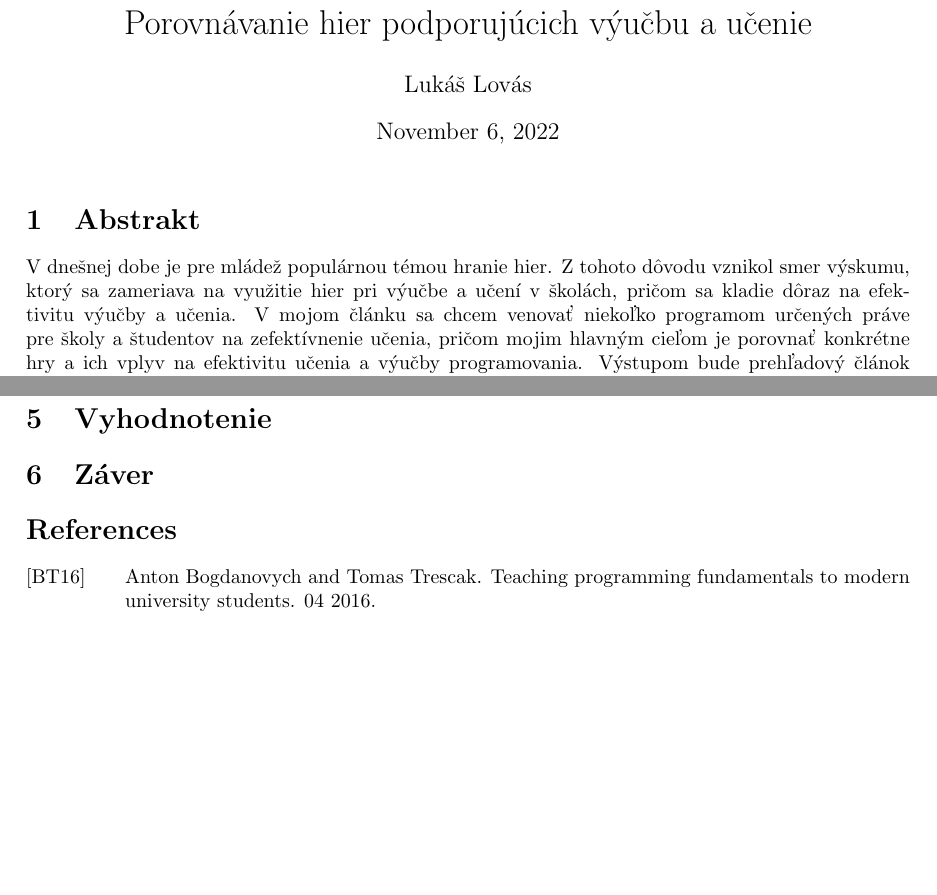
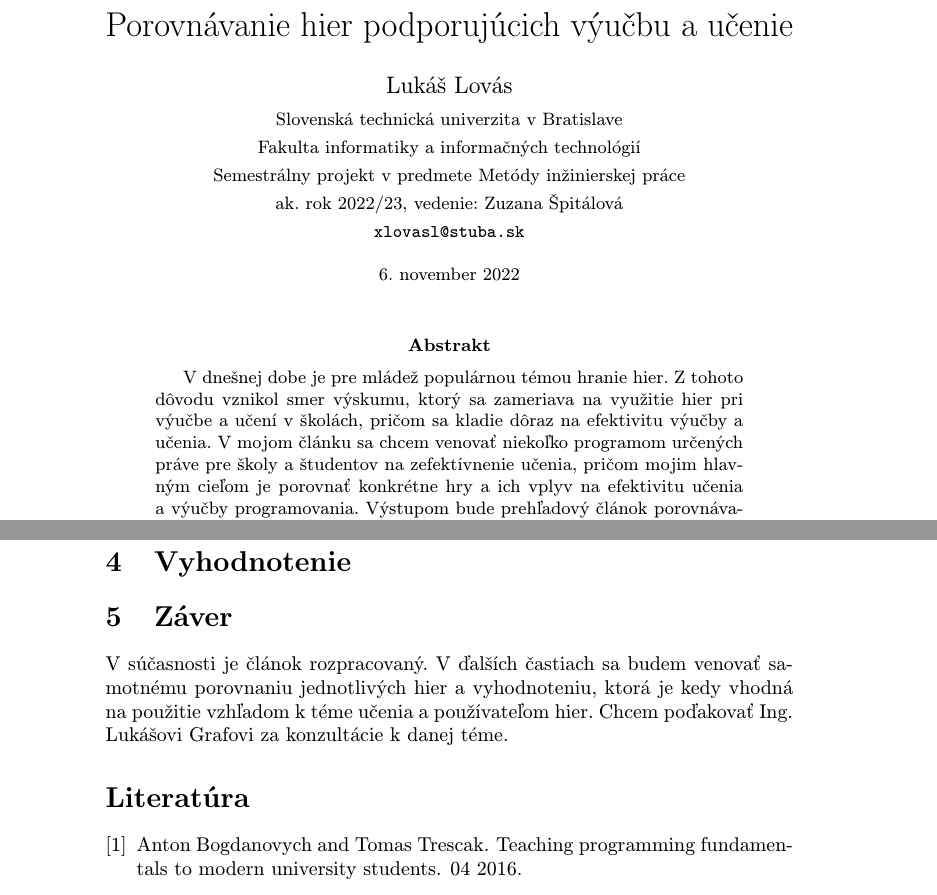
Before and after one commit to LukasLovas/MIP_clanok, a LaTeX paper (clanok.tex): two parts of pages 1 and 2 of 2 before the commit and two parts of pages 1 and 3 of 3 after it, joined at a grey line, cut so that both start at the same text, the shorter picture padded with empty space. Compiled offline with pdfLaTeX.

Commit message:
finalna_uprava

```diff
--- a/main.tex
+++ b/clanok.tex
@@ -5,13 +21,17 @@
+	{\small Slovenská technická univerzita v Bratislave}\\
+	{\small Fakulta informatiky a informačných technológií}\\
+	{\small Semestrálny projekt v predmete Metódy inžinierskej práce}\\
+	{\small  ak. rok 2022/23, vedenie: Zuzana Špitálová}\\
+	{\small \texttt{xlovasl@stuba.sk}}\\
+	}
+
+\date{\small 6. november 2022} % upravte
 
 
-\usepackage{amsmath}
-\usepackage{graphicx}
-\usepackage[colorlinks=true, allcolors=blue]{hyperref}
 
-\title{Porovnávanie hier podporujúcich výučbu a učenie}
-\author{Lukáš Lovás}
 \begin{document}
+
 \maketitle
 
-\section{Abstrakt}
+\begin{abstract}
 V dnešnej dobe je pre mládež populárnou témou hranie hier. Z tohoto dôvodu vznikol smer výskumu, ktorý sa zameriava na využitie hier pri výučbe a učení v školách, pričom sa kladie dôraz na efektivitu výučby a učenia. V mojom článku sa chcem venovať niekoľko programom určených práve pre školy a študentov na zefektívnenie učenia, pričom mojim hlavným cieľom je porovnať konkrétne hry a ich vplyv na efektivitu učenia a výučby programovania. Výstupom bude prehľadový článok porovnávajúci konktrétne hry, cez vybrané aspekty. Medzi vybrané hry, ktoré som sa rozhodol analyzovať, patrí Clara's World\cite{ClarasWorld}, jednoducho vyzerajúca hra ktorá má hráčov oboznámiť so základnou syntaxou programovania, znázorňovaného pomocou Clary - herného modelu lienky, ktorý plní zadané príkazy pohybovaním sa po hernej ploche. ClaraQuest\cite{ClaraQuest} je modernejšia verzia, ktorá podporuje VR platformu, pričom bola vyvinutá v rámci výskumu na FIIT STU. Ďaľšou skúmanou hrou je Cubely\cite{Cubely}, ktorá sa taktiež zameriava na podporu výučby objektovo orientovaného programovania. A poslednou skúmanou hrou je Minecraft: Education\cite{MinecraftEd}, ktorá vznikla z populárnej hry Minecraft. Podporované hry využívajú aj aspekty virtuálnej reality, čím sa stávajú lepšie porovnatelnými medzi sebou. V závere článku zhodnotím výhody a nevýhody jednotlivých hier a sformulujem špecifické odporúčania pre zefektívnenie učenia a výučby.
@@ -38,5 +62,6 @@ Minecraft: Education je variant populárneho Minecraft-u, hry ktorá je známa m
 \section{Vyhodnotenie}
 
 \section{Záver}
+V súčasnosti je článok rozpracovaný. V ďalších častiach sa budem venovať samotnému porovnaniu jednotlivých hier a vyhodnoteniu, ktorá je kedy vhodná na použitie vzhľadom k téme učenia a používateľom hier. Chcem poďakovať Ing. Lukášovi Grafovi za konzultácie k danej téme.
 
 
```
Also changed, not shown: clanok.pdf (added), clanok.tex (31 more changed lines).
